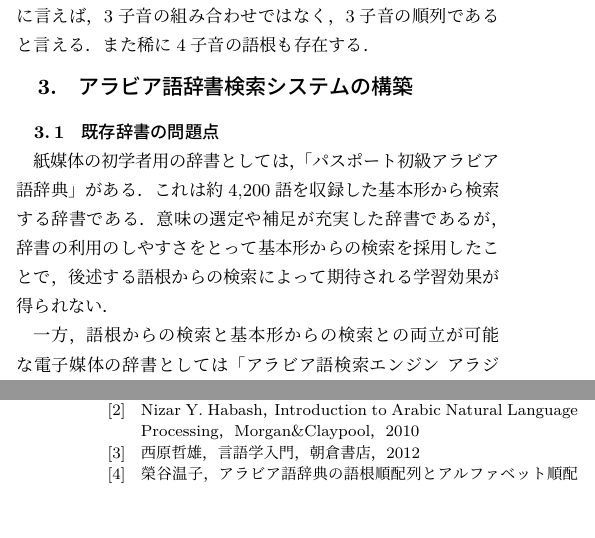
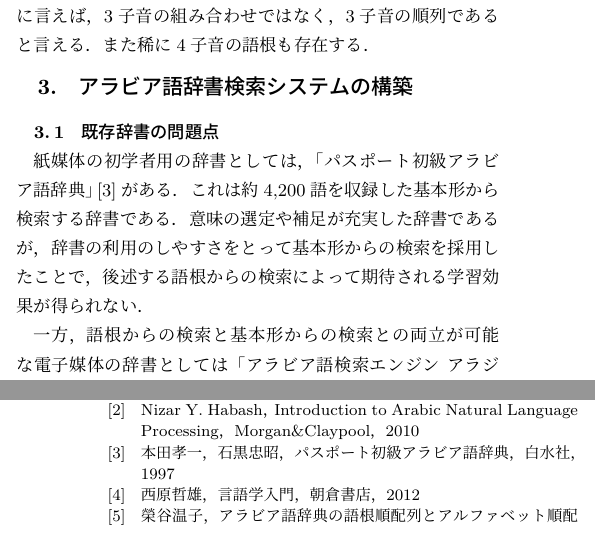
Before and after one commit to kainoue/draft, a LaTeX document (tecrep.tex): two parts of the columns of pages 2 and 5 of 5, joined at a grey line, cut so that both start at the same text, the shorter picture padded with empty space. Compiled offline with pLaTeX and dvipdfmx.

Commit message:
Update Files

```diff
--- a/tecrep.tex
+++ b/tecrep.tex
@@ -125,7 +125,7 @@ Ethnologue\footnote{\url{https://www.ethnologue.com/statistics/size}}による
 
 \section{アラビア語辞書検索システムの構築}
 \subsection{既存辞書の問題点}
-紙媒体の初学者用の辞書としては，「パスポート初級アラビア語辞典」がある．
+紙媒体の初学者用の辞書としては，「パスポート初級アラビア語辞典」\cite{honda1997}がある．
 これは約4,200語を収録した基本形から検索する辞書である．
 意味の選定や補足が充実した辞書であるが，辞書の利用のしやすさをとって基本形からの検索を採用したことで，後述する語根からの検索によって期待される学習効果が得られない．
 
@@ -343,6 +343,8 @@ LINEの調査\footnote{https://linecorp.com/ja/pr/news/ja/2017/1819}によれば
 鷲見朗子 鷲見克典, 日本の高校と大学におけるアラビア語の教育と学習者, アラブ・イスラム研究(14), pp.103-121, 2016.
 \bibitem{habash2010}
 Nizar Y. Habash，Introduction to Arabic Natural Language Processing，Morgan\&Claypool，2010
+\bibitem{honda1997}
+本田孝一，石黒忠昭，パスポート初級アラビア語辞典，白水社，1997
 \bibitem{nishihara2012}
 西原哲雄，言語学入門，朝倉書店，2012
 \bibitem{sakaedani2008}
```
Also changed, not shown: tecrep.tex (2 more changed lines).
